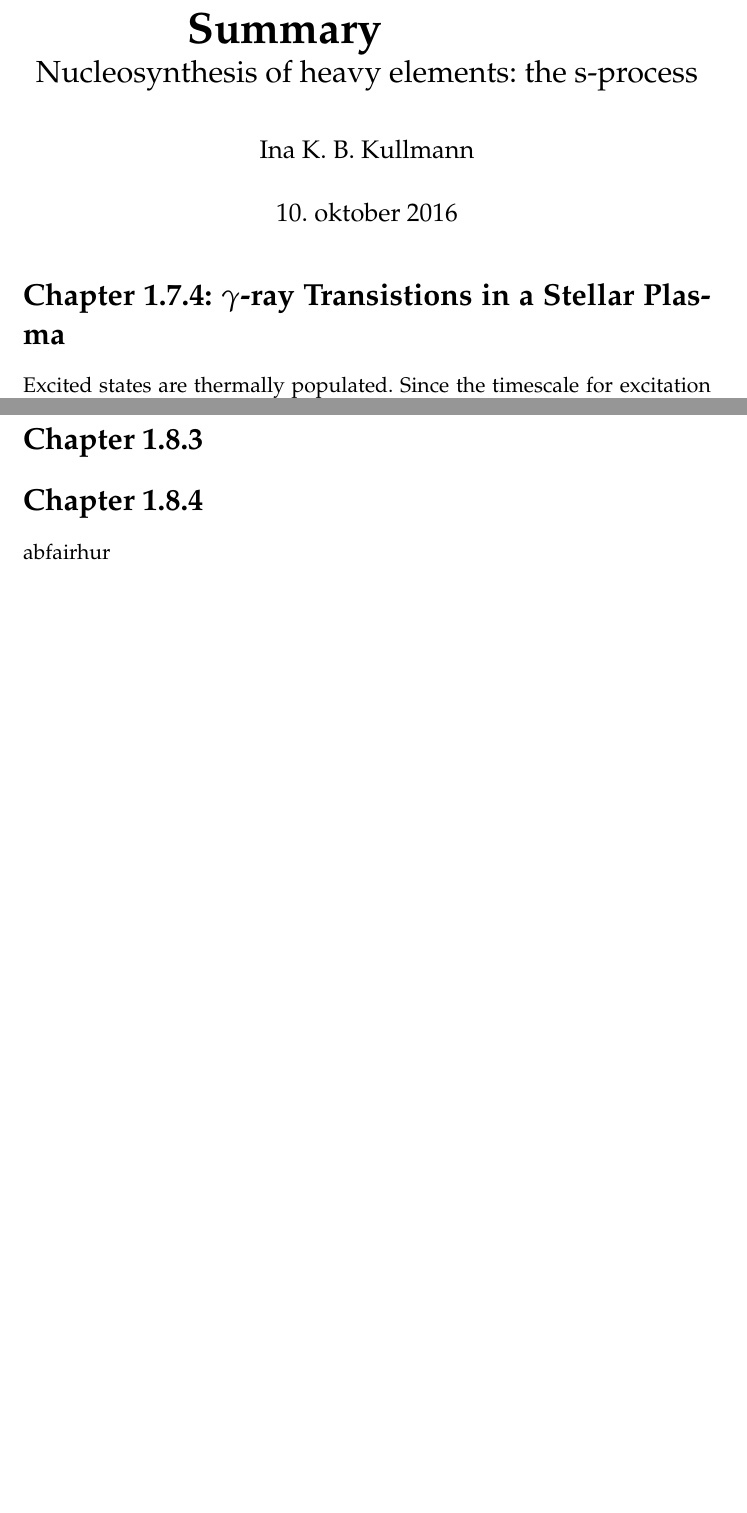
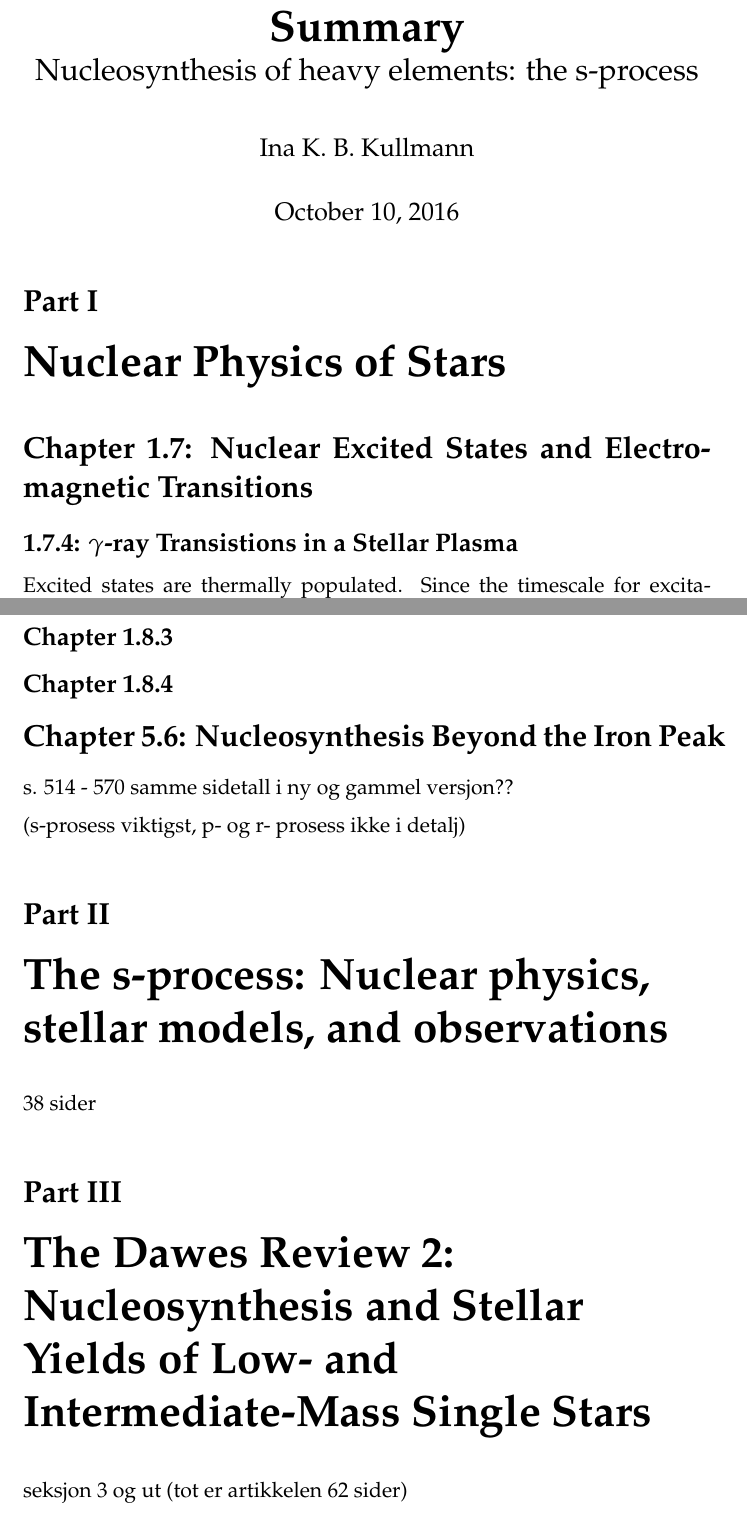
Before and after one commit to inakbk/Spesialpensum_H16, a LaTeX thesis (Nucleosynthesis_of_heavy_elements-the_s-process_SUMMARY.tex): two parts of pages 1 and 2 of 2 before the commit and two parts of pages 1 and 3 of 3 after it, joined at a grey line, cut so that both start at the same text, the shorter picture padded with empty space. Compiled offline with pdfLaTeX.

Commit message:
including articles and chapters

```diff
--- a/Nucleosynthesis_of_heavy_elements-the_s-process_SUMMARY.tex
+++ b/Nucleosynthesis_of_heavy_elements-the_s-process_SUMMARY.tex
@@ -4,7 +4,7 @@
 \usepackage{amsfonts}
 \usepackage{amsmath}
 \usepackage{amssymb}
-\usepackage[norsk]{babel}
+%\usepackage[norsk]{babel}
 \usepackage{fontenc}
 \usepackage{graphicx}
 \usepackage{float}
@@ -36,14 +36,15 @@
 \usepackage{mathpazo}
 \bibliographystyle{plain}
 
-\title{\Huge{\textbf{Summary}} \newline \Large{Nucleosynthesis of heavy elements: the s-process}}
+\title{\Huge{\textbf{Summary}} \\ \Large{Nucleosynthesis of heavy elements: the s-process}}
 \author{Ina K. B. Kullmann}
 \date{\today}
 \begin{document}
 
 \maketitle
-
-\section*{Chapter 1.7.4: $\gamma$-ray Transistions in a Stellar Plasma}
+\part{Nuclear Physics of Stars}
+\section*{Chapter 1.7: Nuclear Excited States and Electromagnetic Transitions}
+\subsection*{1.7.4: $\gamma$-ray Transistions in a Stellar Plasma}
 Excited states are thermally populated. Since the timescale for excitation and de-excitation considerably shorter than the stellar hydrodynamic timescales these excited levels participate in nuclear reactions and $\beta$-decay.
 
 The number density $N_{\mu}$ of nuclei in excited state $\mu$ divided by the total number density of nuclei $N$ is given by a Boltzmann distrubution:
@@ -89,15 +90,24 @@ We have observed the $\gamma$-lines from \Mg{26} $\Rightarrow$ nucleosynthesis i
-\section*{Chapter 1.8.3}
+\subsection*{Chapter 1.8.1}
+\subsection*{Chapter 1.8.2}
+\subsection*{Chapter 1.8.3}
+\subsection*{Chapter 1.8.4}
+
+
+\section*{Chapter 5.6: Nucleosynthesis Beyond the Iron Peak}
+s. 514 -  570 samme sidetall i ny og gammel versjon??
+
+(s-prosess viktigst, p- og r- prosess ikke i detalj)
+
+\part{The s-process: Nuclear physics, stellar models, and observations}
+38 sider
 
 
 
-\section*{Chapter 1.8.4}
+\part{The Dawes Review 2: Nucleosynthesis and Stellar Yields of Low- and Intermediate-Mass Single Stars}
+seksjon 3 og ut (tot er artikkelen 62 sider)
 
 
 
-
-
-
-abfairhur
 
 
 %\begin{figure}[htp]
```
Also changed, not shown: Nucleosynthesis_of_heavy_elements-the_s-process_SUMMARY.pdf, Nucleosynthesis_of_heavy_elements-the_s-process_SUMMARY.tex (24 more changed lines).
